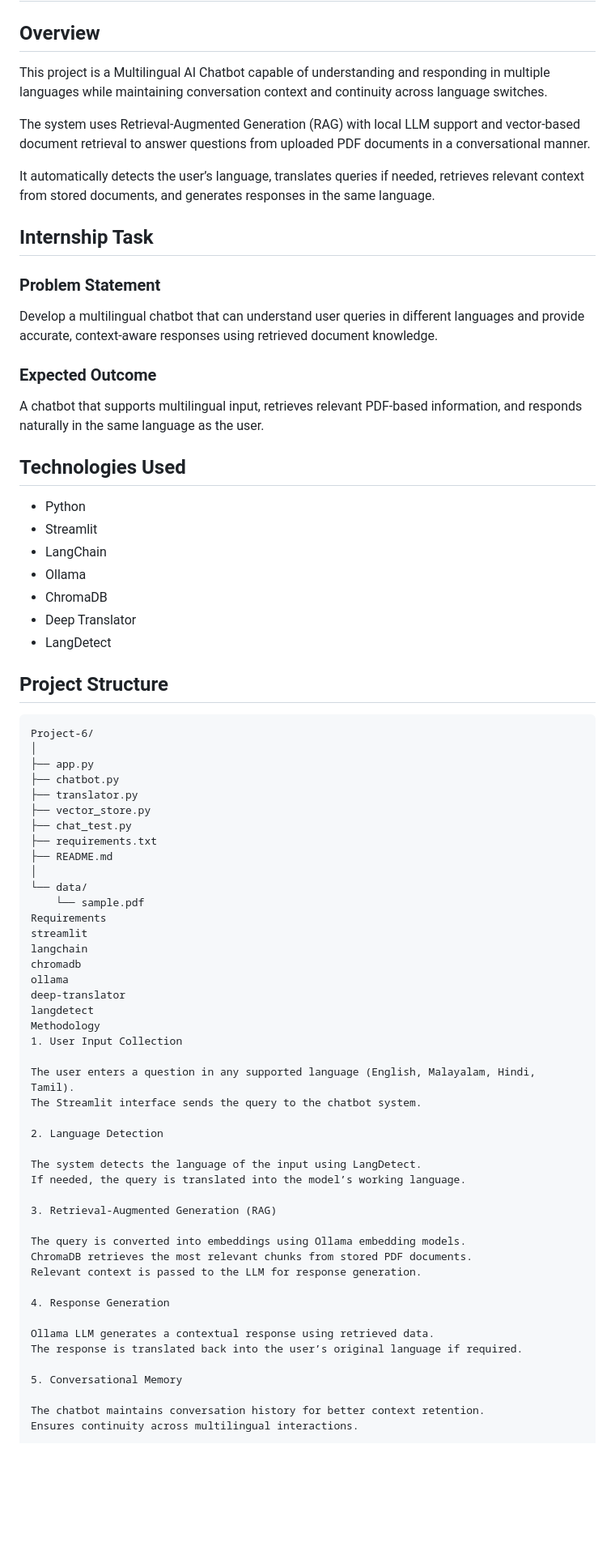
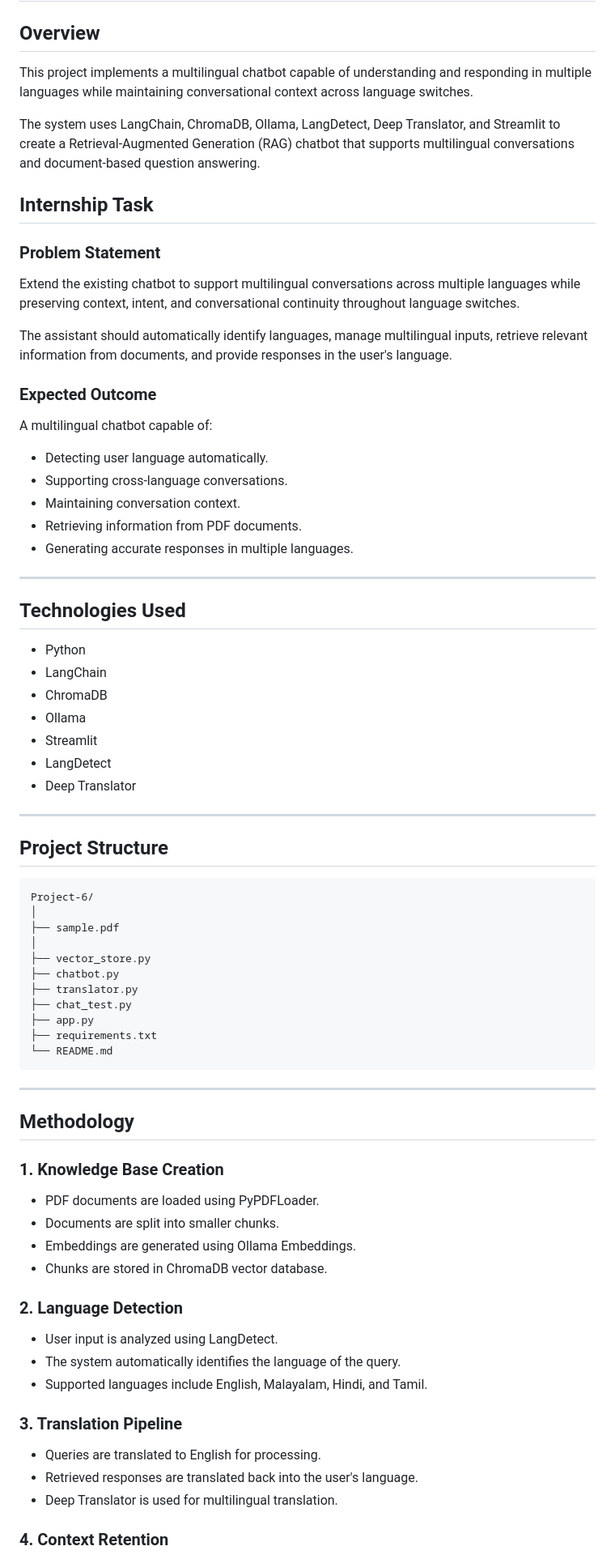
Before and after one commit to abigailsara-svg/Gen-AI-Customer-Service-Bot---Internship, a Markdown page: Project 6/README.md, the part around one of its changes. Shown at 81% size. Rendered like a GitHub page; blank space fills up the shorter version.

````diff
--- a/Project 6/README.md
+++ b/Project 6/README.md
@@ -2,78 +2,80 @@
 
 ## Overview
 
-This project is a Multilingual AI Chatbot capable of understanding and responding in multiple languages while maintaining conversation context and continuity across language switches.
+This project implements a multilingual chatbot capable of understanding and responding in multiple languages while maintaining conversational context across language switches.
 
-The system uses Retrieval-Augmented Generation (RAG) with local LLM support and vector-based document retrieval to answer questions from uploaded PDF documents in a conversational manner.
-
-It automatically detects the user’s language, translates queries if needed, retrieves relevant context from stored documents, and generates responses in the same language.
+The system uses LangChain, ChromaDB, Ollama, LangDetect, Deep Translator, and Streamlit to create a Retrieval-Augmented Generation (RAG) chatbot that supports multilingual conversations and document-based question answering.
 
 ## Internship Task
 
 ### Problem Statement
 
-Develop a multilingual chatbot that can understand user queries in different languages and provide accurate, context-aware responses using retrieved document knowledge.
+Extend the existing chatbot to support multilingual conversations across multiple languages while preserving context, intent, and conversational continuity throughout language switches.
+
+The assistant should automatically identify languages, manage multilingual inputs, retrieve relevant information from documents, and provide responses in the user's language.
 
 ### Expected Outcome
 
-A chatbot that supports multilingual input, retrieves relevant PDF-based information, and responds naturally in the same language as the user.
+A multilingual chatbot capable of:
+
+- Detecting user language automatically.
+- Supporting cross-language conversations.
+- Maintaining conversation context.
+- Retrieving information from PDF documents.
+- Generating accurate responses in multiple languages.
+
+---
 
 ## Technologies Used
 
 - Python
+- LangChain
+- ChromaDB
+- Ollama
 - Streamlit
-- LangChain
-- Ollama
-- ChromaDB
+- LangDetect
 - Deep Translator
-- LangDetect
+
+---
 
 ## Project Structure
 
-```plaintext
+```text
 Project-6/
 │
-├── app.py
+├── sample.pdf
+│
+├── vector_store.py
 ├── chatbot.py
 ├── translator.py
-├── vector_store.py
 ├── chat_test.py
+├── app.py
 ├── requirements.txt
-├── README.md
-│
-└── data/
-    └── sample.pdf
-Requirements
-streamlit
-langchain
-chromadb
-ollama
-deep-translator
-langdetect
-Methodology
-1. User Input Collection
+└── README.md
+```
 
-The user enters a question in any supported language (English, Malayalam, Hindi, Tamil).
-The Streamlit interface sends the query to the chatbot system.
+---
 
-2. Language Detection
+## Methodology
 
-The system detects the language of the input using LangDetect.
-If needed, the query is translated into the model’s working language.
+### 1. Knowledge Base Creation
 
-3. Retrieval-Augmented Generation (RAG)
+- PDF documents are loaded using PyPDFLoader.
+- Documents are split into smaller chunks.
+- Embeddings are generated using Ollama Embeddings.
+- Chunks are stored in ChromaDB vector database.
 
-The query is converted into embeddings using Ollama embedding models.
-ChromaDB retrieves the most relevant chunks from stored PDF documents.
-Relevant context is passed to the LLM for response generation.
+### 2. Language Detection
 
-4. Response Generation
+- User input is analyzed using LangDetect.
+- The system automatically identifies the language of the query.
+- Supported languages include English, Malayalam, Hindi, and Tamil.
 
-Ollama LLM generates a contextual response using retrieved data.
-The response is translated back into the user’s original language if required.
+### 3. Translation Pipeline
 
-5. Conversational Memory
+- Queries are translated to English for processing.
+- Retrieved responses are translated back into the user's language.
+- Deep Translator is used for multilingual translation.
 
-The chatbot maintains conversation history for better context retention.
-Ensures continuity across multilingual interactions.
+### 4. Context Retention
 
````
Also changed, not shown: other parts of Project 6/README.md (+96 -29 lines).
